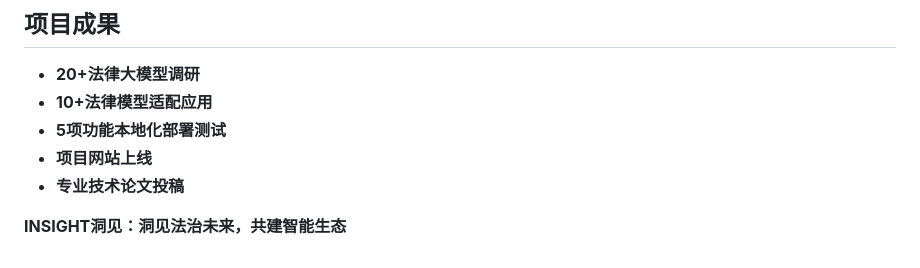
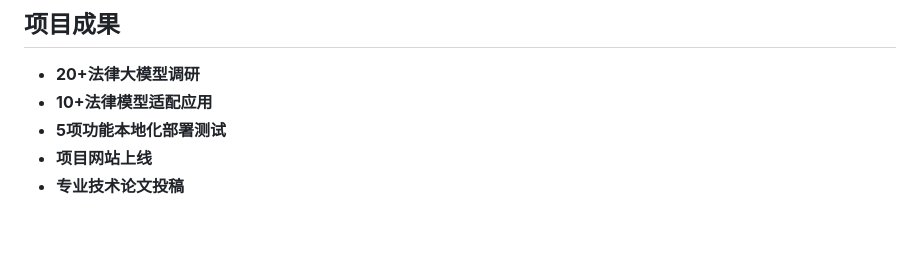
Before and after one commit to yuwenhan07/LawLLM-cupl-buaa, a Markdown page: insight/readme.md, the part around the change. Drawn GitHub-style; blank space fills up the shorter version.

Commit message:
revise readme

```diff
--- a/insight/readme.md
+++ b/insight/readme.md
@@ -255,5 +255,3 @@ if __name__ == "__main__":
 - **5项功能本地化部署测试**
 - **项目网站上线**
 - **专业技术论文投稿**
-
-**INSIGHT洞见：洞见法治未来，共建智能生态**
```
